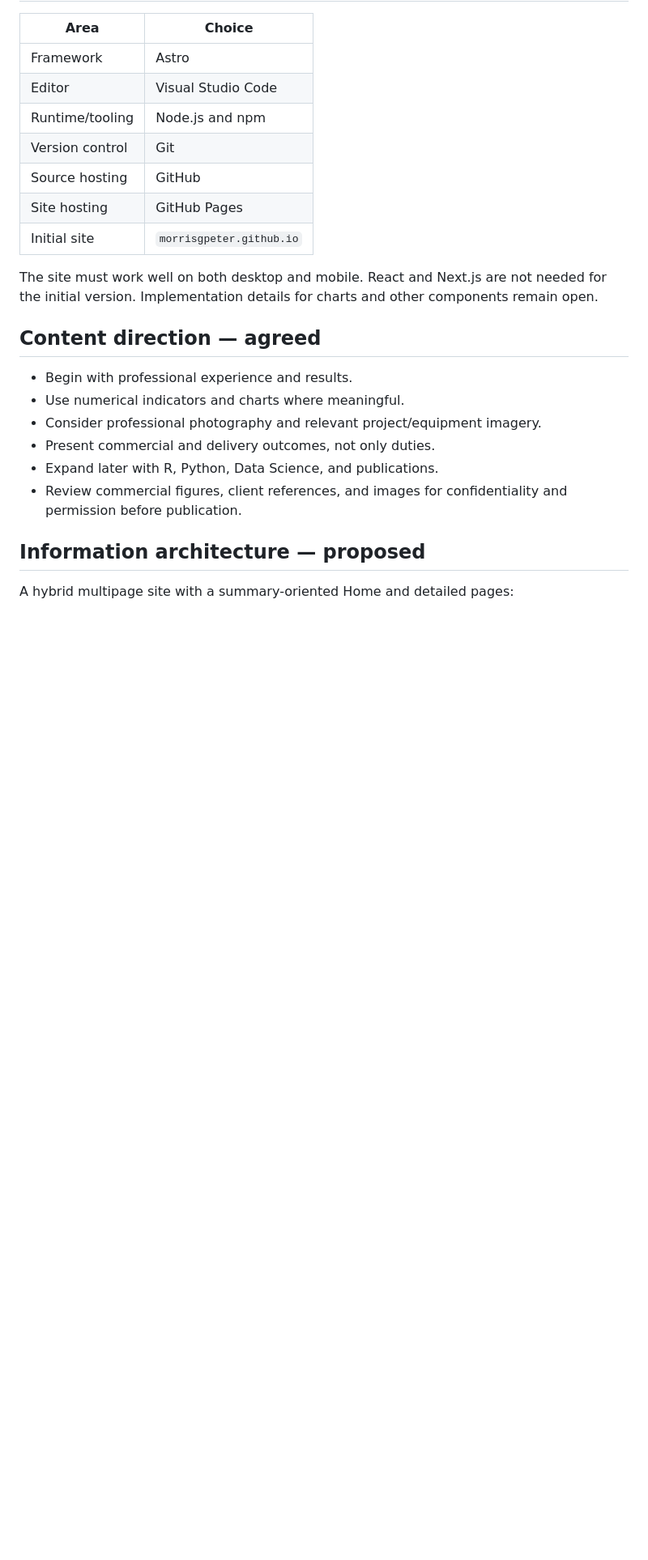
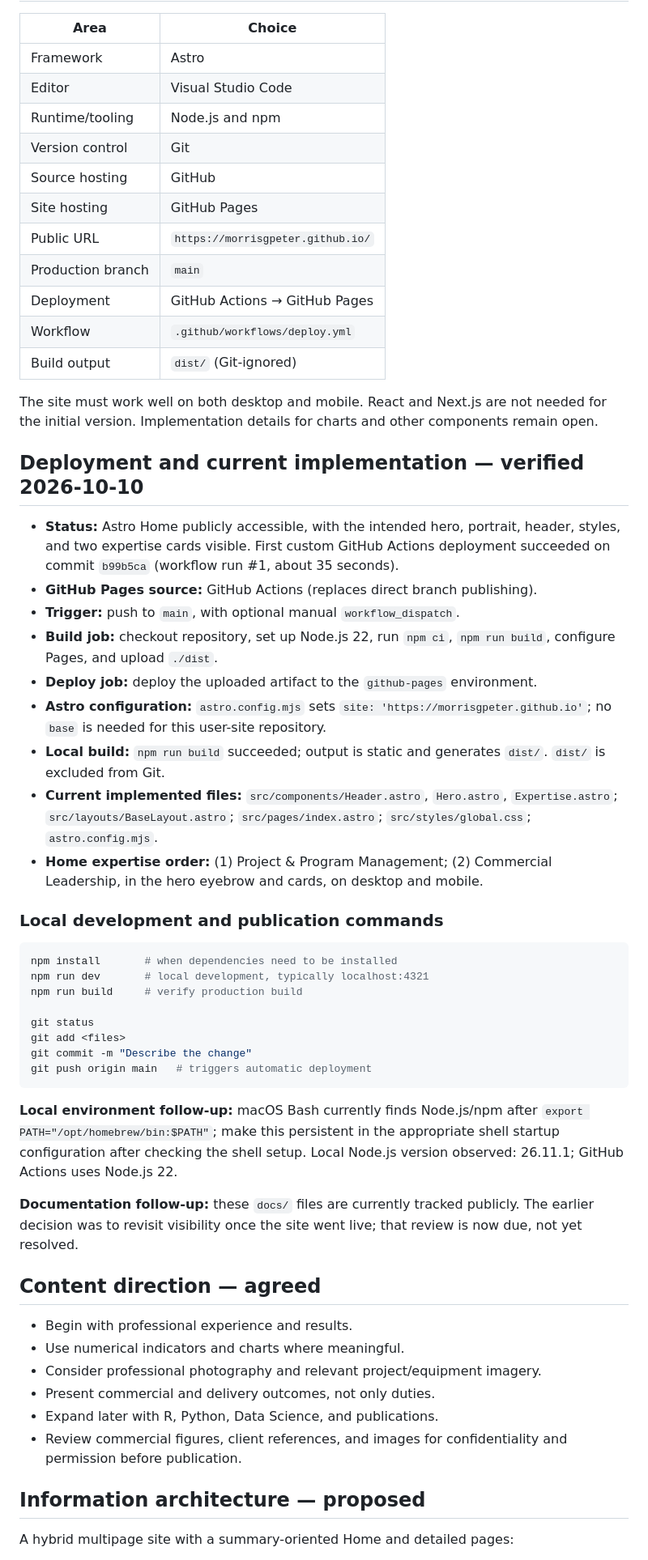
Before and after one commit to morrisgpeter/morrisgpeter.github.io, a Markdown page: docs/PROJECT_CONTEXT.md, the part around one of its changes. Shown at 81% size. Rendered like a GitHub page; blank space fills up the shorter version.

Commit message:
Update project documentation after GitHub Pages deployment

````diff
--- a/docs/PROJECT_CONTEXT.md
+++ b/docs/PROJECT_CONTEXT.md
@@ -39,9 +42,43 @@ Possible positioning line (draft, not approved):
 | Version control | Git |
 | Source hosting | GitHub |
 | Site hosting | GitHub Pages |
-| Initial site | `morrisgpeter.github.io` |
+| Public URL | `https://morrisgpeter.github.io/` |
+| Production branch | `main` |
+| Deployment | GitHub Actions → GitHub Pages |
+| Workflow | `.github/workflows/deploy.yml` |
+| Build output | `dist/` (Git-ignored) |
 
 The site must work well on both desktop and mobile. React and Next.js are not needed for the initial version. Implementation details for charts and other components remain open.
+
+## Deployment and current implementation — verified 2026-10-10
+
+- **Status:** Astro Home publicly accessible, with the intended hero, portrait, header, styles, and two expertise cards visible. First custom GitHub Actions deployment succeeded on commit `b99b5ca` (workflow run #1, about 35 seconds).
+- **GitHub Pages source:** GitHub Actions (replaces direct branch publishing).
+- **Trigger:** push to `main`, with optional manual `workflow_dispatch`.
+- **Build job:** checkout repository, set up Node.js 22, run `npm ci`, `npm run build`, configure Pages, and upload `./dist`.
+- **Deploy job:** deploy the uploaded artifact to the `github-pages` environment.
+- **Astro configuration:** `astro.config.mjs` sets `site: 'https://morrisgpeter.github.io'`; no `base` is needed for this user-site repository.
+- **Local build:** `npm run build` succeeded; output is static and generates `dist/`. `dist/` is excluded from Git.
+- **Current implemented files:** `src/components/Header.astro`, `Hero.astro`, `Expertise.astro`; `src/layouts/BaseLayout.astro`; `src/pages/index.astro`; `src/styles/global.css`; `astro.config.mjs`.
+- **Home expertise order:** (1) Project & Program Management; (2) Commercial Leadership, in the hero eyebrow and cards, on desktop and mobile.
+
+### Local development and publication commands
+
+```bash
+npm install       # when dependencies need to be installed
+npm run dev       # local development, typically localhost:4321
+npm run build     # verify production build
+
+git status
+git add <files>
+git commit -m "Describe the change"
+git push origin main   # triggers automatic deployment
+```
+
+**Local environment follow-up:** macOS Bash currently finds Node.js/npm after `export PATH="/opt/homebrew/bin:$PATH"`; make this persistent in the appropriate shell startup configuration after checking the shell setup. Local Node.js version observed: 26.11.1; GitHub Actions uses Node.js 22.
+
+**Documentation follow-up:** these `docs/` files are currently tracked publicly. The earlier decision was to revisit visibility once the site went live; that review is now due, not yet resolved.
+
 
 ## Content direction — agreed
 
````
Also changed, not shown: other parts of docs/PROJECT_CONTEXT.md (+18 -14 lines), docs/PROJECT_DECISIONS.md (+15 -2 lines).
